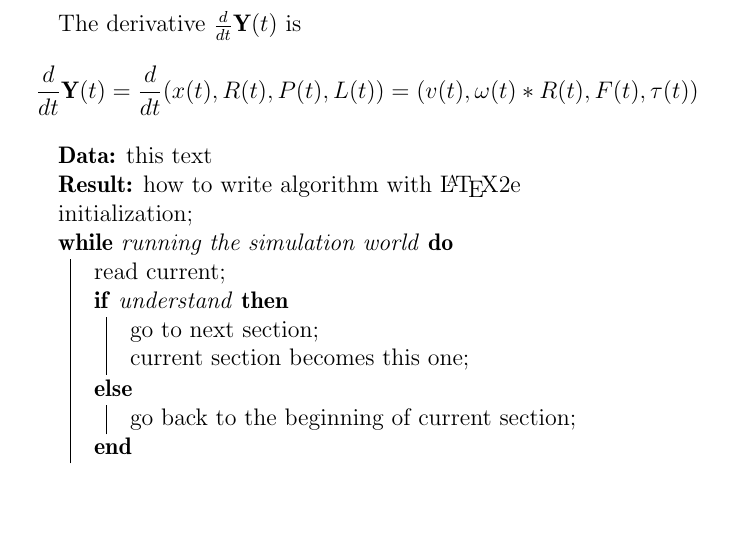
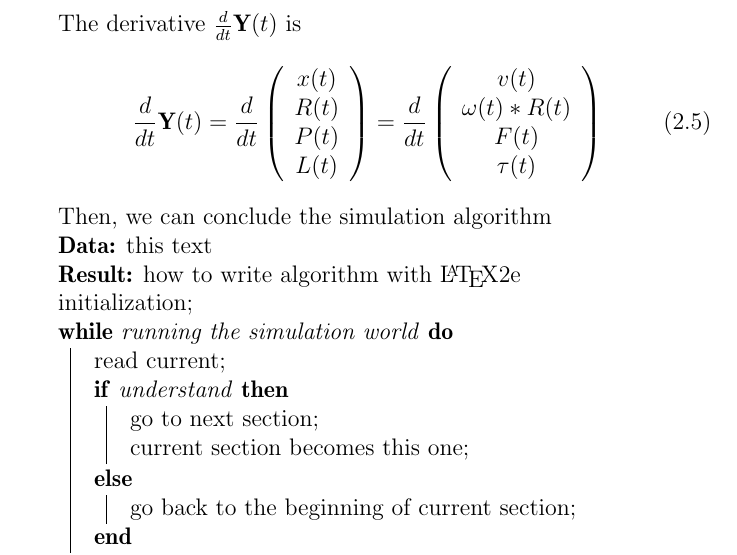
Before and after one commit to JaggerWu/master-thesis, a LaTeX thesis (main.tex, which reads chapter_2.tex): part of page 9 of 11, cut so that both start at the same text, the shorter picture padded with empty space. Compiled offline with pdfLaTeX.

Commit message:
simulation for rigid dynamic

```diff
--- a/chapter_2.tex
+++ b/chapter_2.tex
@@ -67,7 +67,25 @@ Like what is epressed in $\textbf{Y}(t)$, the state of a rigid body is mainly co
 \end{align*}
 
 The derivative $\frac{d}{dt}\textbf{Y}(t)$ is
-$$\frac{d}{dt}\textbf{Y}(t) = \frac{d}{dt}(x(t), R(t), P(t), L(t))=(v(t), \omega(t)*R(t), F(t), \tau(t))$$
+\begin{equation}
+    \frac{d}{dt}\textbf{Y}(t) = \frac{d}{dt}\left(
+        \begin{array}{c}
+            x(t) \\
+            R(t) \\
+            P(t) \\
+            L(t) \\
+        \end{array}
+    \right) = \frac{d}{dt}\left(
+        \begin{array}{c}
+            v(t) \\
+            \omega(t)*R(t) \\
+            F(t) \\
+            \tau(t) \\
+        \end{array}
+    \right)
+\end{equation}
+
+Then, we can conclude the simulation algorithm
 
 \begin{algorithm}[H]
  \KwData{this text}
```
